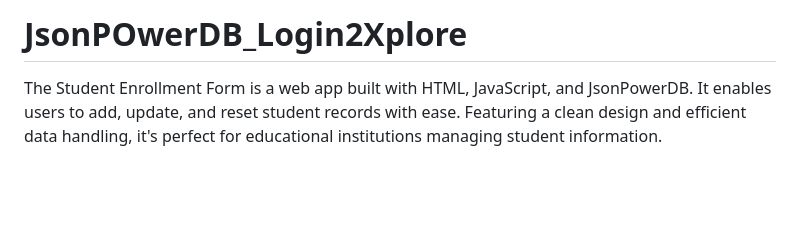
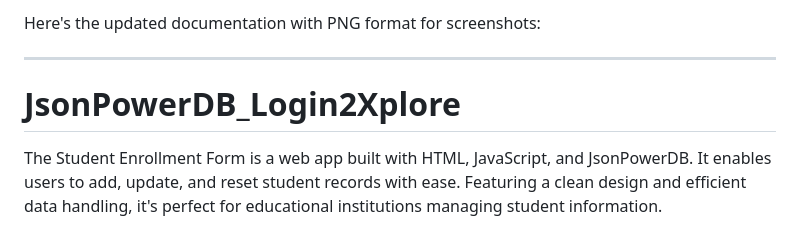
Before and after one commit to verma094/JsonPOwerDB_Login2Xplore, a Markdown page: README.md, the part around the change printed below. Rendered like a GitHub page; blank space fills up the shorter version.

```diff
--- a/README.md
+++ b/README.md
@@ -1,4 +1,8 @@
-# JsonPOwerDB_Login2Xplore
+Here's the updated documentation with PNG format for screenshots:
+
+---
+
+# JsonPowerDB_Login2Xplore
 The Student Enrollment Form is a web app built with HTML, JavaScript, and JsonPowerDB. It enables users to add, update, and reset student records with ease. Featuring a clean design and efficient data handling, it's perfect for educational institutions managing student information.
 
 # Student Enrollment Form
```
Also changed, not shown: other parts of README.md (+6 -6 lines).
